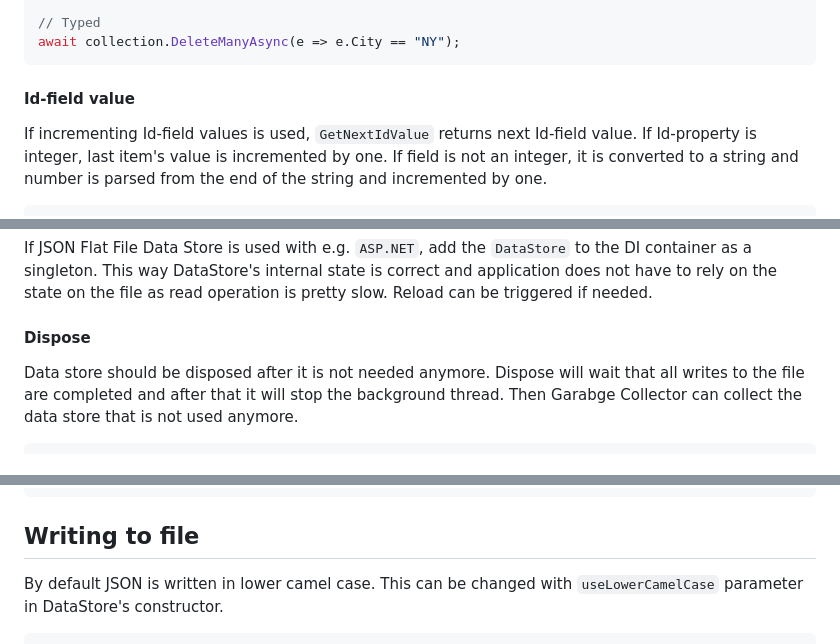
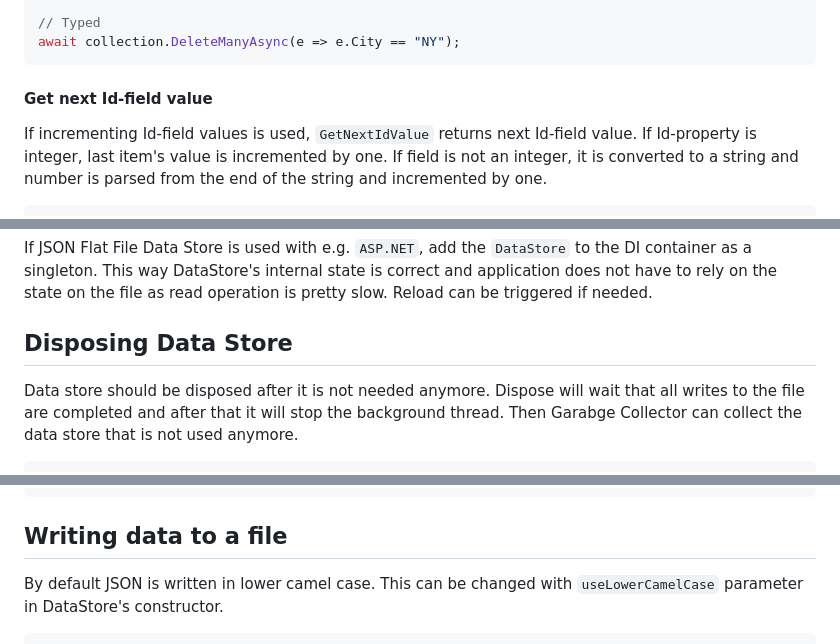
Before and after one commit to ttu/json-flatfile-datastore, a Markdown page: README.md, 3 parts joined by grey strips. GitHub-like rendering.

````diff
--- a/README.md
+++ b/README.md
@@ -406,7 +406,7 @@ await collection.DeleteManyAsync(e => e.city == "NY");
 await collection.DeleteManyAsync(e => e.City == "NY");
 ```
 
-#### Id-field value
+#### Get next Id-field value
 
 
 If incrementing Id-field values is used, `GetNextIdValue` returns next Id-field value. If Id-property is integer, last item's value is incremented by one. If field is not an integer, it is converted to a string and number is parsed from the end of the string and incremented by one.
@@ -583,7 +583,7 @@ var collection1_2 = store.GetCollection("hello");
 
 If JSON Flat File Data Store is used with e.g. `ASP.NET`, add the `DataStore` to the DI container as a singleton. This way DataStore's internal state is correct and application does not have to rely on the state on the file as read operation is pretty slow. Reload can be triggered if needed.
 
-#### Dispose
+## Disposing Data Store
 
 Data store should be disposed after it is not needed anymore. Dispose will wait that all writes to the file are completed and after that it will stop the background thread. Then Garabge Collector can collect the data store that is not used anymore.
 
@@ -614,7 +614,7 @@ var collection = store.GetCollection<Movie>();
 var collection = store.GetCollection<Movie>("movies");
 ```
 
-## Writing to file
+## Writing data to a file
 
 By default JSON is written in lower camel case. This can be changed with `useLowerCamelCase` parameter in DataStore's constructor.
 
````
Also changed, not shown: other parts of README.md (+11 -11 lines).
